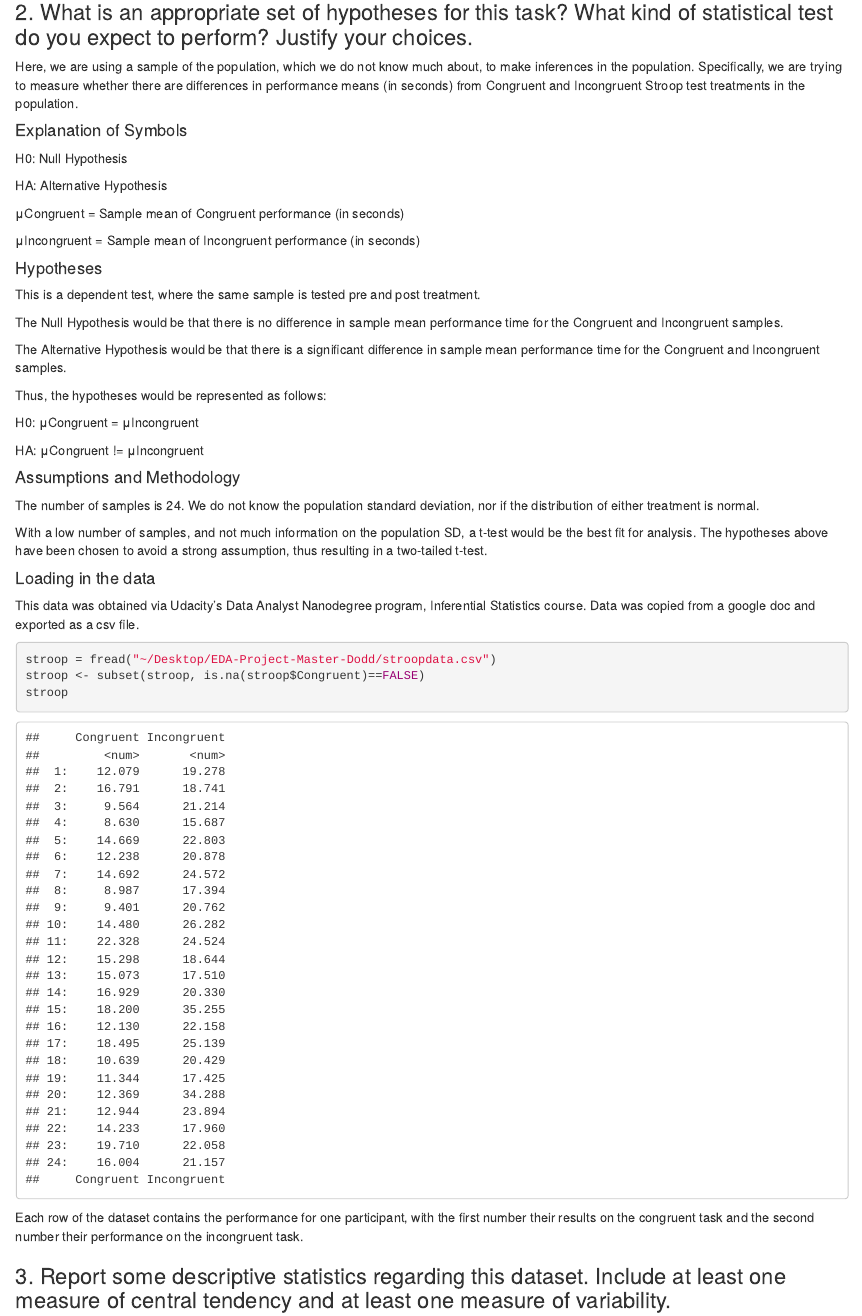
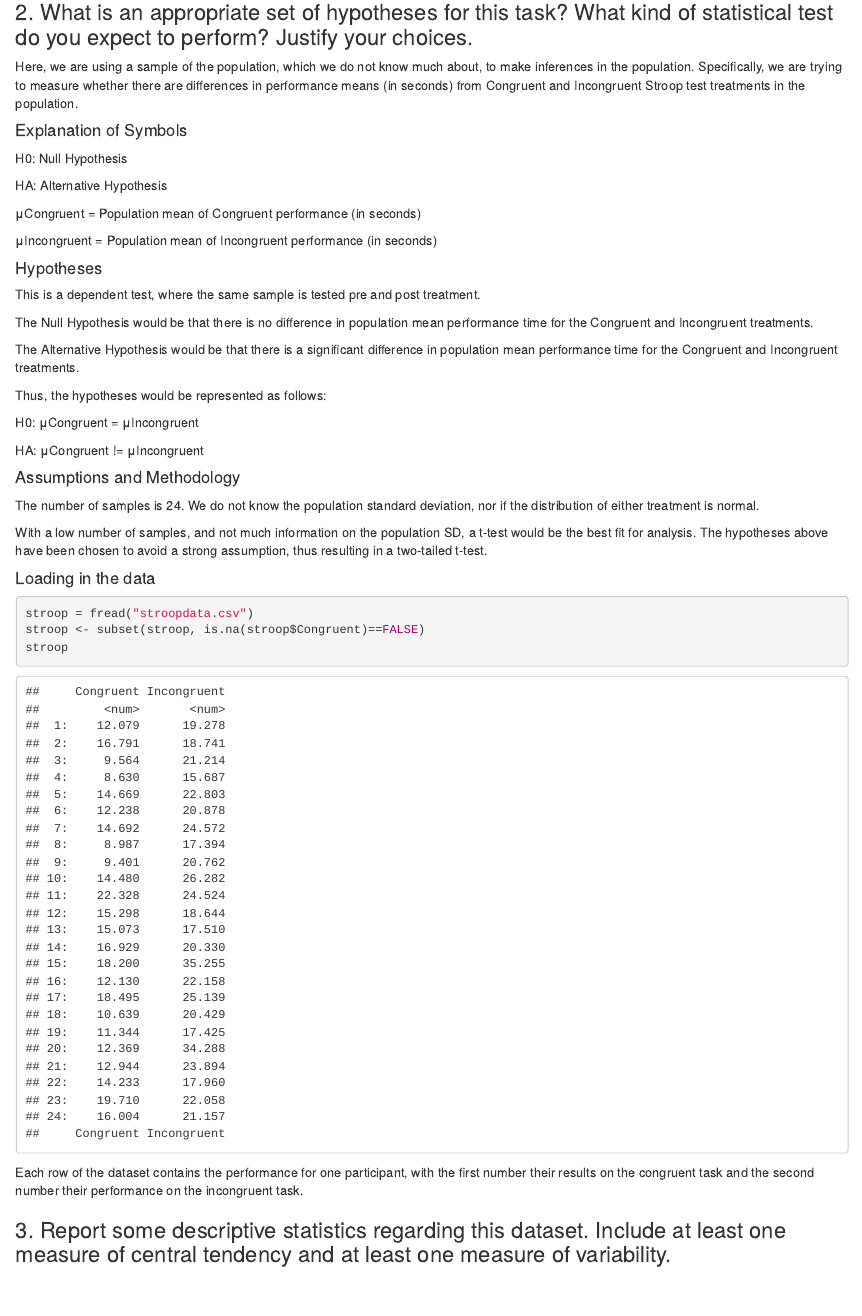
Before and after one commit to Jacobdudee/StroopAnalysis, an R Markdown document (StroopAnalysis.Rmd): the page in a window 1100 px wide, from 620 px down. Rendered offline with R 4.5, knitr and Pandoc, with nearby package versions.

Commit message:
Updated Hypotheses Text

````diff
--- a/StroopAnalysis.Rmd
+++ b/StroopAnalysis.Rmd
@@ -44,17 +44,16 @@ H0: Null Hypothesis
 
 HA: Alternative Hypothesis
 
-μCongruent = Sample mean of Congruent performance (in seconds)
+μCongruent = Population mean of Congruent performance (in seconds)
 
-μIncongruent = Sample mean of Incongruent performance (in seconds)
+μIncongruent = Population mean of Incongruent performance (in seconds)
 
 #### Hypotheses
-
 This is a dependent test, where the same sample is tested pre and post treatment.
 
-The Null Hypothesis would be that there is no difference in sample mean performance time for the Congruent and Incongruent samples.
+The Null Hypothesis would be that there is no difference in population mean performance time for the Congruent and Incongruent treatments.
 
-The Alternative Hypothesis would be that there is a significant difference in sample mean performance time for the Congruent and Incongruent samples.
+The Alternative Hypothesis would be that there is a significant difference in population mean performance time for the Congruent and Incongruent treatments.
 
 Thus, the hypotheses would be represented as follows:
 
@@ -63,17 +62,13 @@ H0: μCongruent = μIncongruent
 HA: μCongruent != μIncongruent
 
 #### Assumptions and Methodology
-
 The number of samples is 24. We do not know the population standard deviation, nor if the distribution of either treatment is normal.
 
 With a low number of samples, and not much information on the population SD, a t-test would be the best fit for analysis. The hypotheses above have been chosen to avoid a strong assumption, thus resulting in a two-tailed t-test.
 
 #### Loading in the data
-
-This data was obtained via Udacity's Data Analyst Nanodegree program, Inferential Statistics course. Data was copied from a google doc and exported as a csv file.
-
 ```{r}
-stroop = fread("~/Desktop/EDA-Project-Master-Dodd/stroopdata.csv")
+stroop = fread("stroopdata.csv")
 stroop <- subset(stroop, is.na(stroop$Congruent)==FALSE)
 stroop
 ```
````
Also changed, not shown: StroopAnalysis.Rmd (2 more changed lines).
